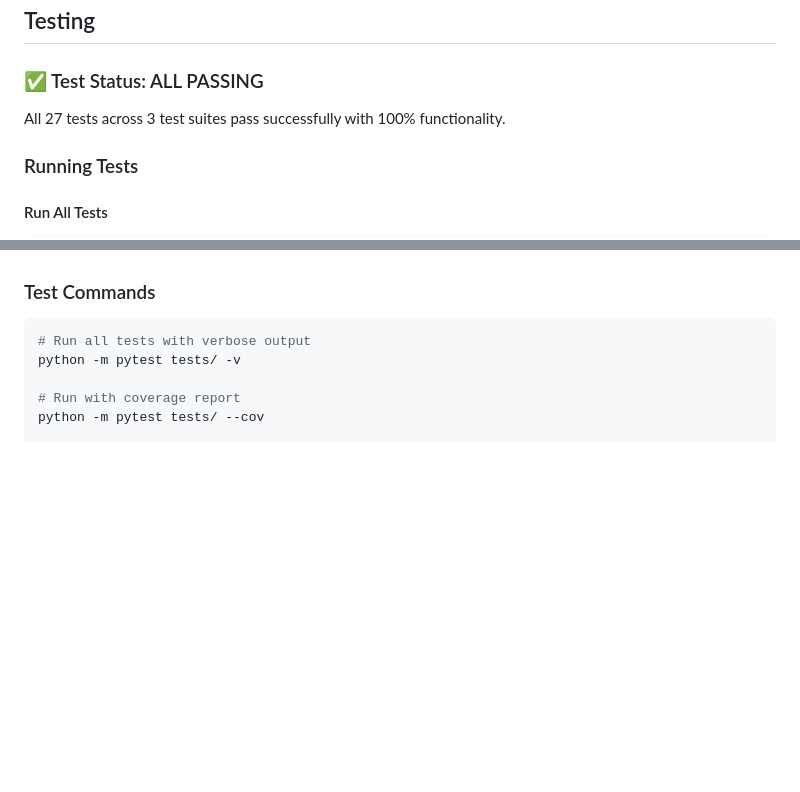
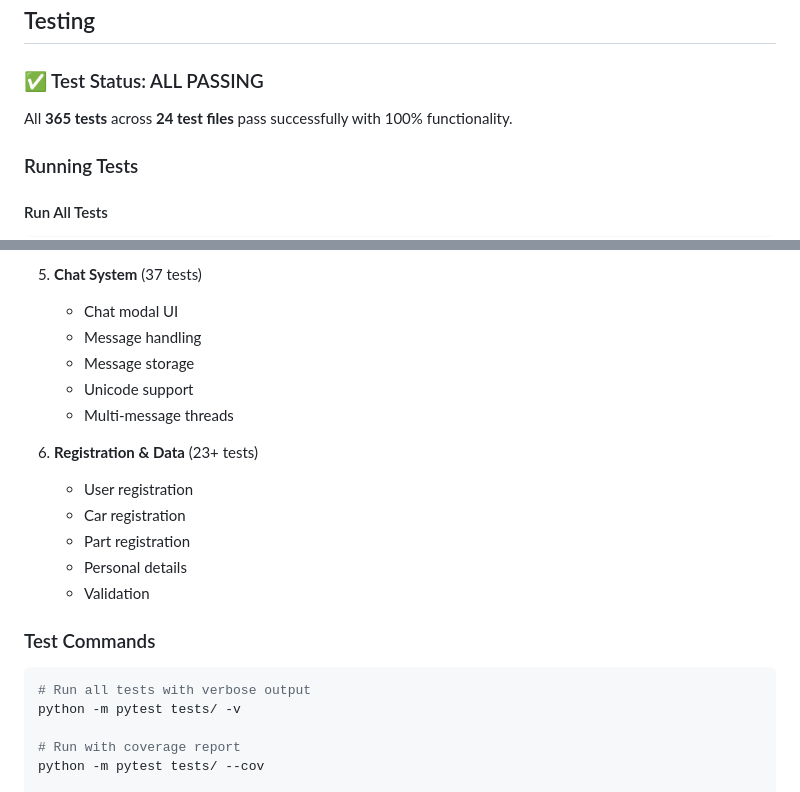
Before and after one commit to Team-3D-UoP/Team-3D-Rep, a Markdown page: README.md, 2 parts joined by grey strips. Drawn GitHub-style; blank space fills up the shorter version.

```diff
--- a/README.md
+++ b/README.md
@@ -252,7 +252,7 @@ FIREBASE_DATABASE_URL=https://your-project.firebasedatabase.app
 
 ### ✅ Test Status: ALL PASSING
 
-All 27 tests across 3 test suites pass successfully with 100% functionality.
+All **365 tests** across **24 test files** pass successfully with 100% functionality.
 
 ### Running Tests
 
@@ -306,3 +335,16 @@ python -m pytest tests/ --cov=. --cov-report=html
+5. **Chat System** (37 tests)
+   - Chat modal UI
+   - Message handling
+   - Message storage
+   - Unicode support
+   - Multi-message threads
+
+6. **Registration & Data** (23+ tests)
+   - User registration
+   - Car registration
+   - Part registration
+   - Personal details
+   - Validation
 
 ### Test Commands
 
```
Also changed, not shown: other parts of README.md (+56 -27 lines).
